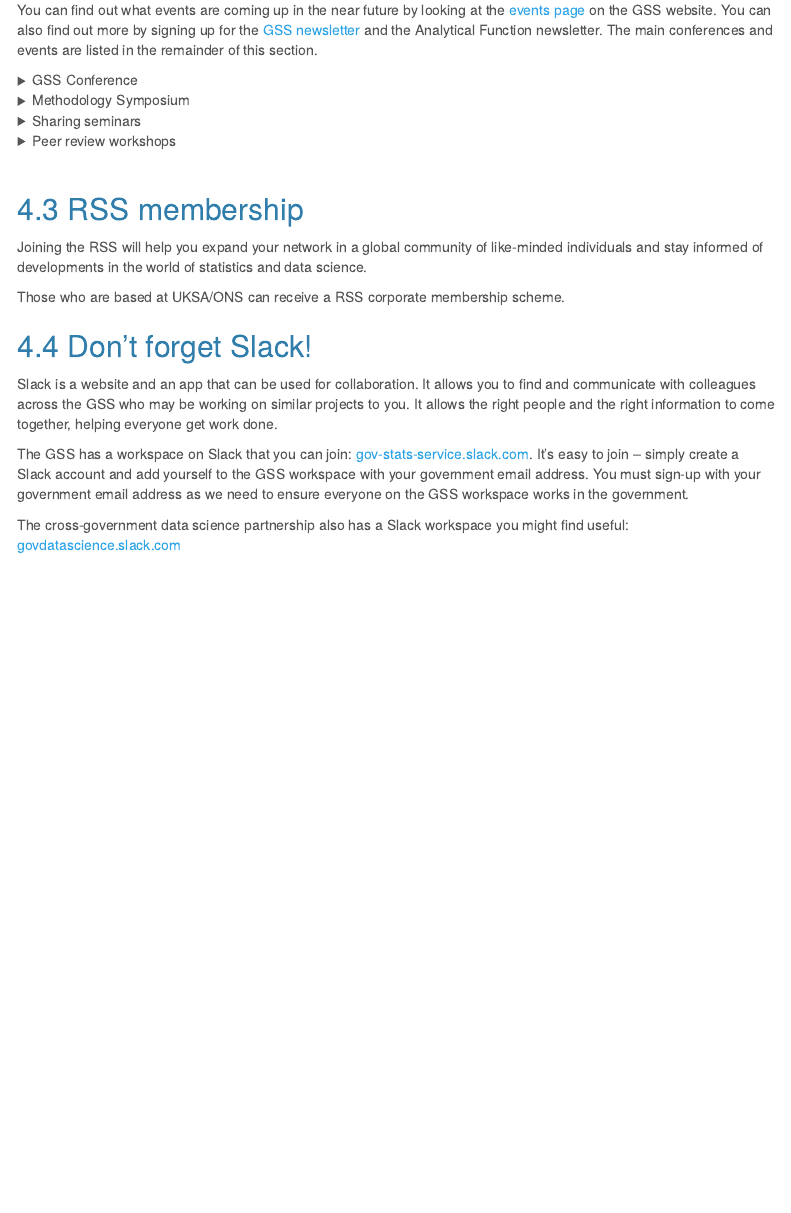
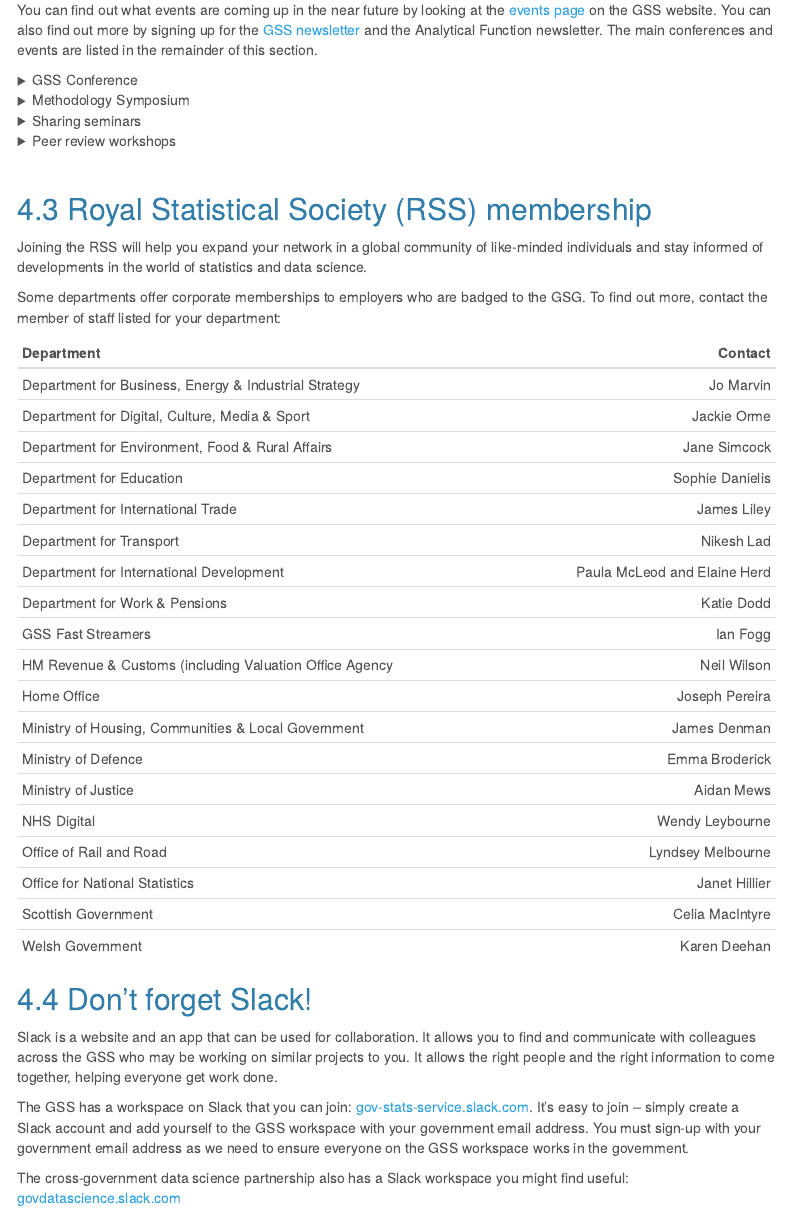
Before and after one commit to best-practice-and-impact/GSG_Induction_doc, an R Markdown document (GSG_Induction_Managing_your_career.Rmd): the page in a window 1100 px wide, from 3080 px down. Rendered offline with R 4.5, knitr and Pandoc, with nearby package versions; menus at the side of the page are left out.

Commit message:
Update GSG_Induction_Managing_your_career.Rmd

```diff
--- a/GSG_Induction_Managing_your_career.Rmd
+++ b/GSG_Induction_Managing_your_career.Rmd
@@ -167,11 +167,33 @@
 
 <br>
 
-## RSS membership
+## Royal Statistical Society (RSS) membership
 
 Joining the RSS will help you expand your network in a global community of like-minded individuals and stay informed of developments in the world of statistics and data science.
 
-Those who are based at UKSA/ONS can receive a RSS corporate membership scheme.
+Some departments offer corporate memberships to employers who are badged to the GSG. To find out more, contact the member of staff listed for your department:
+
+| Department                                             | Contact                      |
+|:-------------------------------------------------------|-----------------------------:|
+|Department for Business, Energy & Industrial Strategy   | Jo Marvin                    |
+|Department for Digital, Culture, Media & Sport          | Jackie Orme                  |
+|Department for Environment, Food & Rural Affairs        | Jane Simcock                 |
+|Department for Education                                | Sophie Danielis              |
+|Department for International Trade                      | James Liley                  |
+|Department for Transport                                | Nikesh Lad                   |
+|Department for International Development                | Paula McLeod and Elaine Herd |
+|Department for Work & Pensions                          | Katie Dodd                   |
+|GSS Fast Streamers                                      | Ian Fogg                     |
+|HM Revenue & Customs (including Valuation Office Agency | Neil Wilson                  |
+|Home Office                                             | Joseph Pereira               |
+|Ministry of Housing, Communities & Local Government     | James Denman                 |
+|Ministry of Defence                                     | Emma Broderick               |
+|Ministry of Justice                                     | Aidan Mews                   |
+|NHS Digital                                             | Wendy Leybourne              |
+|Office of Rail and Road                                 | Lyndsey Melbourne            |
+|Office for National Statistics                          | Janet Hillier                |
+|Scottish Government                                     | Celia MacIntyre              |
+|Welsh Government                                        | Karen Deehan                 |
 
 
 ## Don’t forget Slack!
```
